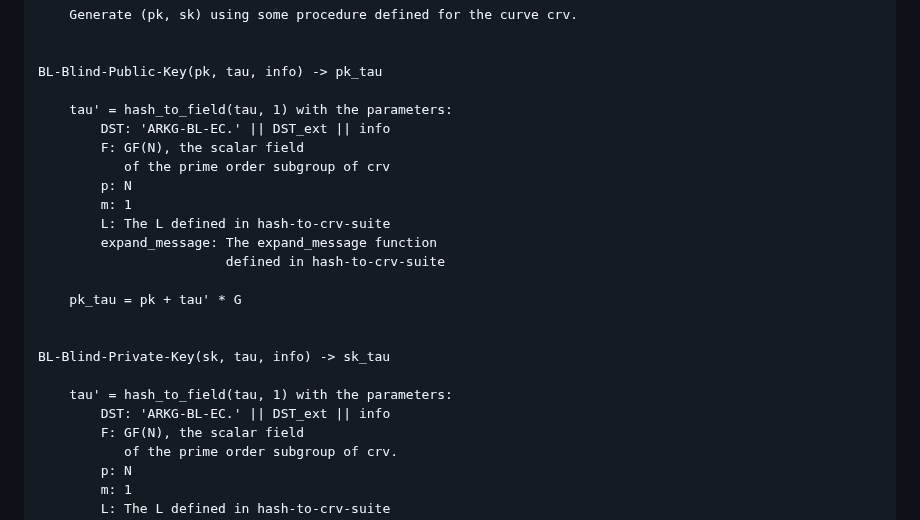
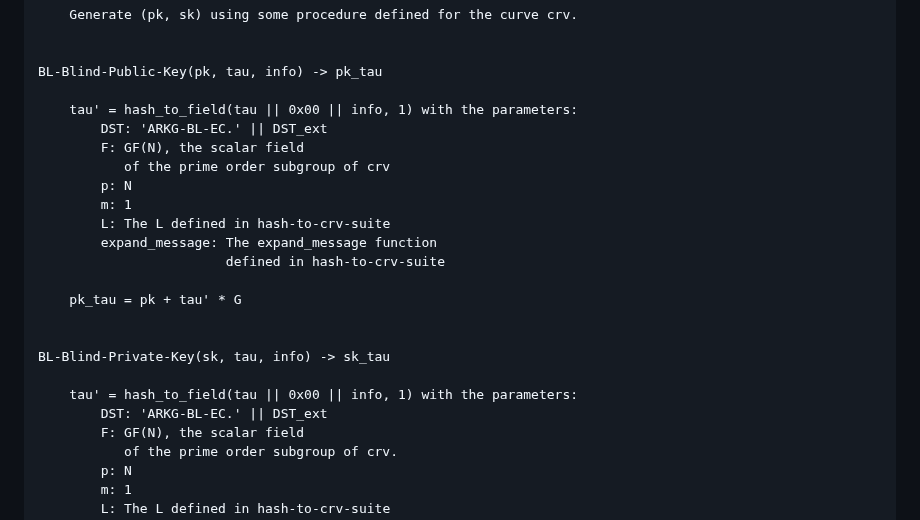
Before and after one commit to Yubico/arkg-rfc, a Markdown page: draft-bradleylundberg-cfrg-arkg.md, the part around the change. GitHub-like rendering.

Commit message:
Compute tau' in the same way as signature-key-blinding
This change increases interoperability with draft-irtf-cfrg-signature-key-blinding-07. In that draft, the message for hash_to_field is tau || 0x00 || info, and the DST is a string such as "ECDSA Key Blind".

```diff
--- a/draft-bradleylundberg-cfrg-arkg.md
+++ b/draft-bradleylundberg-cfrg-arkg.md
@@ -502,8 +502,8 @@ BL-Generate-Keypair() -> (pk, sk)
 
 BL-Blind-Public-Key(pk, tau, info) -> pk_tau
 
-    tau' = hash_to_field(tau, 1) with the parameters:
-        DST: 'ARKG-BL-EC.' || DST_ext || info
+    tau' = hash_to_field(tau || 0x00 || info, 1) with the parameters:
+        DST: 'ARKG-BL-EC.' || DST_ext
         F: GF(N), the scalar field
            of the prime order subgroup of crv
         p: N
@@ -517,8 +517,8 @@ BL-Blind-Public-Key(pk, tau, info) -> pk_tau
 
 BL-Blind-Private-Key(sk, tau, info) -> sk_tau
 
-    tau' = hash_to_field(tau, 1) with the parameters:
-        DST: 'ARKG-BL-EC.' || DST_ext || info
+    tau' = hash_to_field(tau || 0x00 || info, 1) with the parameters:
+        DST: 'ARKG-BL-EC.' || DST_ext
         F: GF(N), the scalar field
            of the prime order subgroup of crv.
         p: N
```
